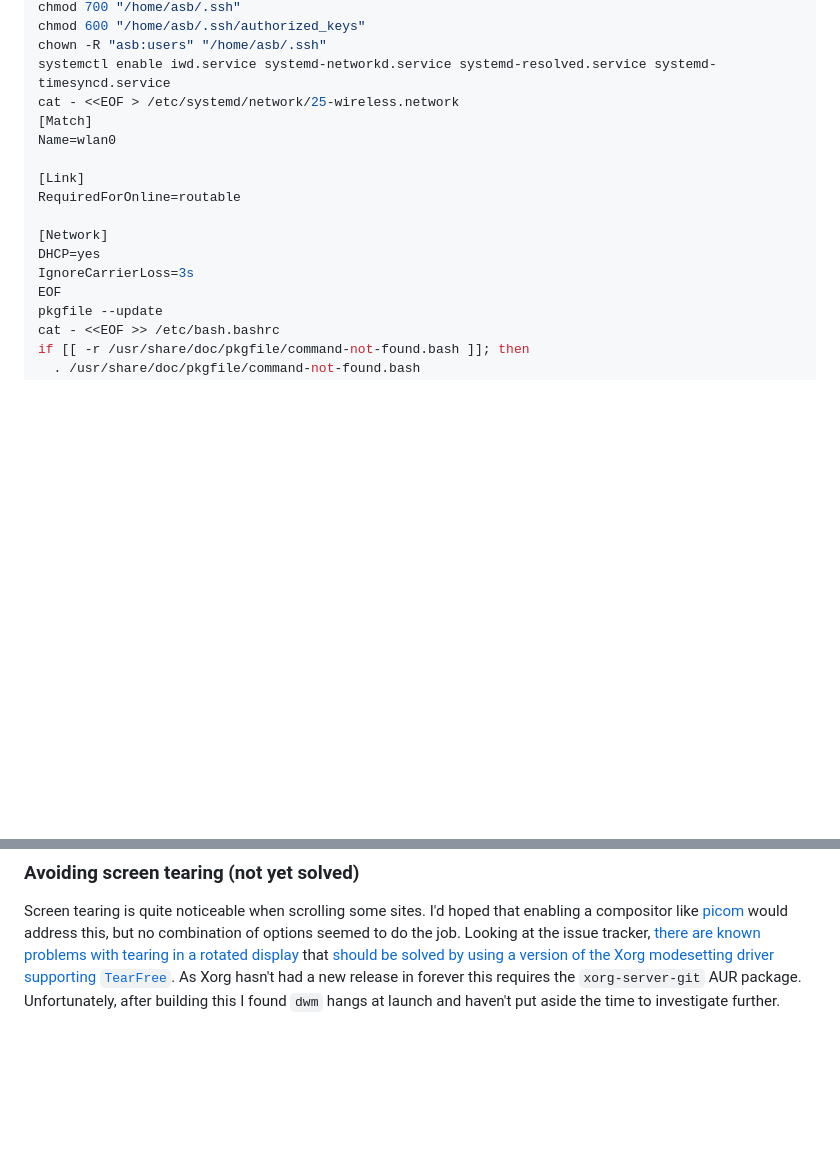
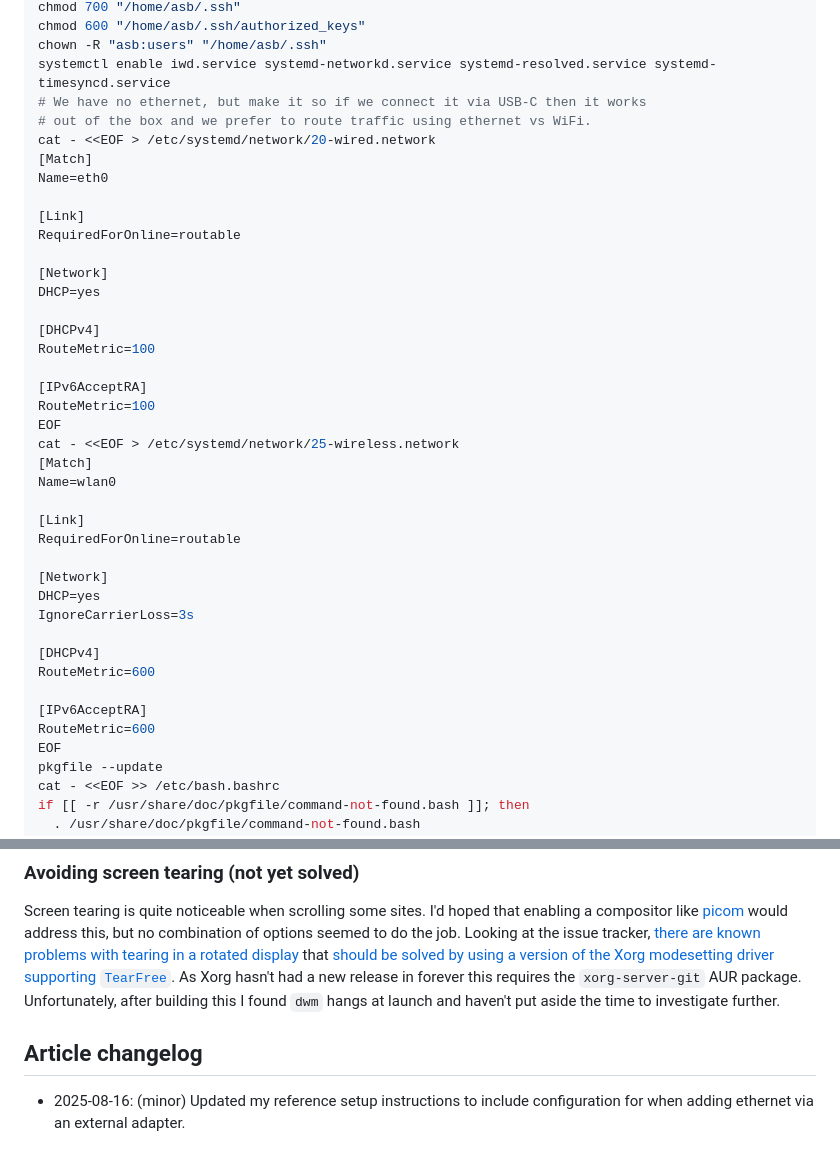
Before and after one commit to muxup/muxup-site, a Markdown page: pages/2025q2/chuwi-minibook-x-n150.md, 2 parts joined by grey strips. Drawn GitHub-style; blank space fills up the shorter version.

Commit message:
[content] Update reference setup instructions for N150 to include ethernet config
For when connecting via USB-C of course (the laptop has no native
ethernet).

```diff
--- a/pages/2025q2/chuwi-minibook-x-n150.md
+++ b/pages/2025q2/chuwi-minibook-x-n150.md
@@ -351,6 +351,24 @@ chmod 700 "/home/asb/.ssh"
 chmod 600 "/home/asb/.ssh/authorized_keys"
 chown -R "asb:users" "/home/asb/.ssh"
 systemctl enable iwd.service systemd-networkd.service systemd-resolved.service systemd-timesyncd.service
+# We have no ethernet, but make it so if we connect it via USB-C then it works
+# out of the box and we prefer to route traffic using ethernet vs WiFi.
+cat - <<EOF > /etc/systemd/network/20-wired.network
+[Match]
+Name=eth0
+
+[Link]
+RequiredForOnline=routable
+
+[Network]
+DHCP=yes
+
+[DHCPv4]
+RouteMetric=100
+
+[IPv6AcceptRA]
+RouteMetric=100
+EOF
 cat - <<EOF > /etc/systemd/network/25-wireless.network
 [Match]
 Name=wlan0
@@ -361,6 +379,12 @@ RequiredForOnline=routable
 [Network]
 DHCP=yes
 IgnoreCarrierLoss=3s
+
+[DHCPv4]
+RouteMetric=600
+
+[IPv6AcceptRA]
+RouteMetric=600
 EOF
 pkgfile --update
 cat - <<EOF >> /etc/bash.bashrc
@@ -717,3 +741,7 @@ using a version of the Xorg modesetting driver supporting
 As Xorg hasn't had a new release in forever this requires the
 `xorg-server-git` AUR package. Unfortunately, after building this I found
 `dwm` hangs at launch and haven't put aside the time to investigate further.
+
+## Article changelog
+* 2025-08-16: (minor) Updated my reference setup instructions to include
+  configuration for when adding ethernet via an external adapter.
```
